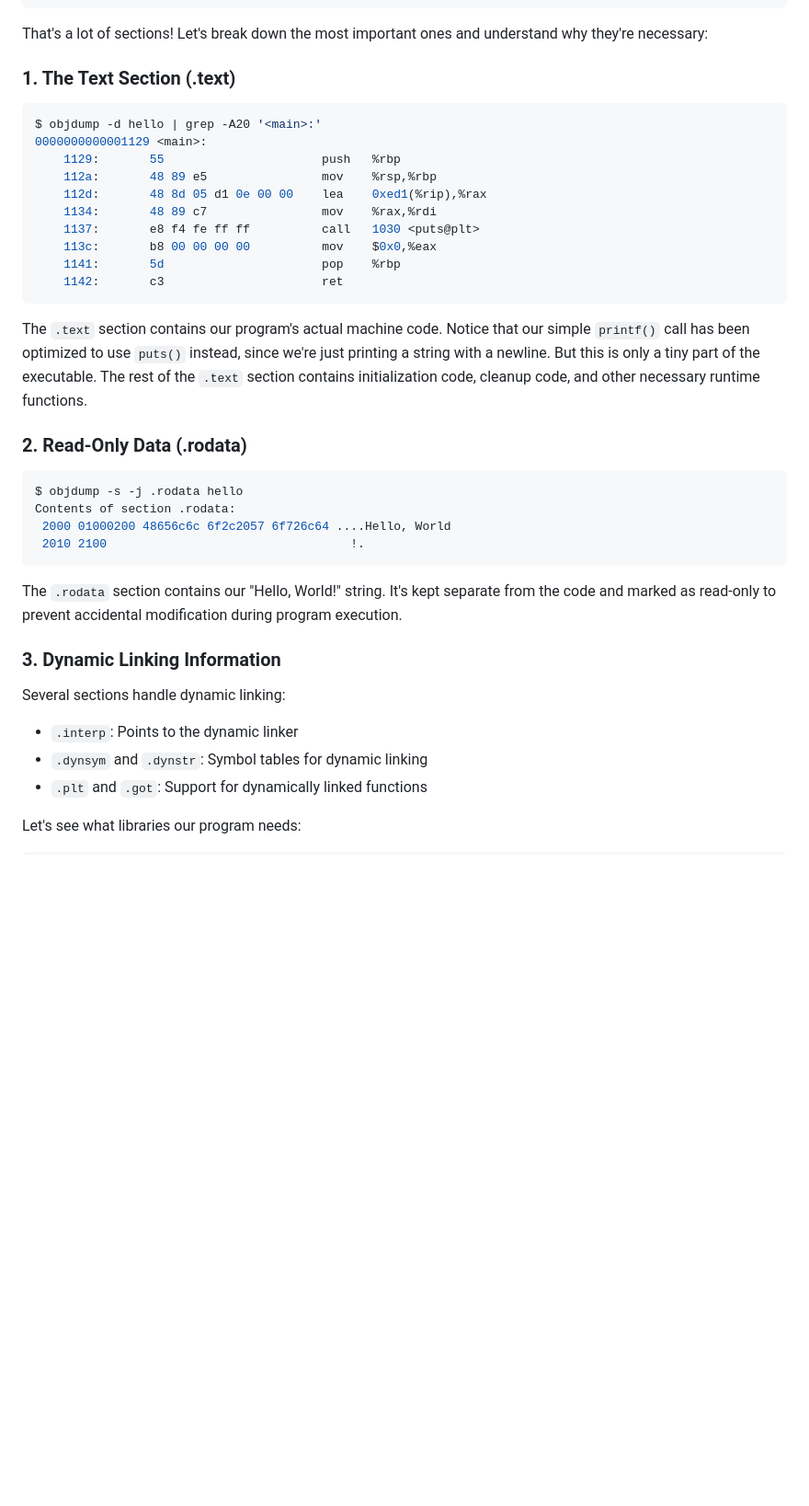
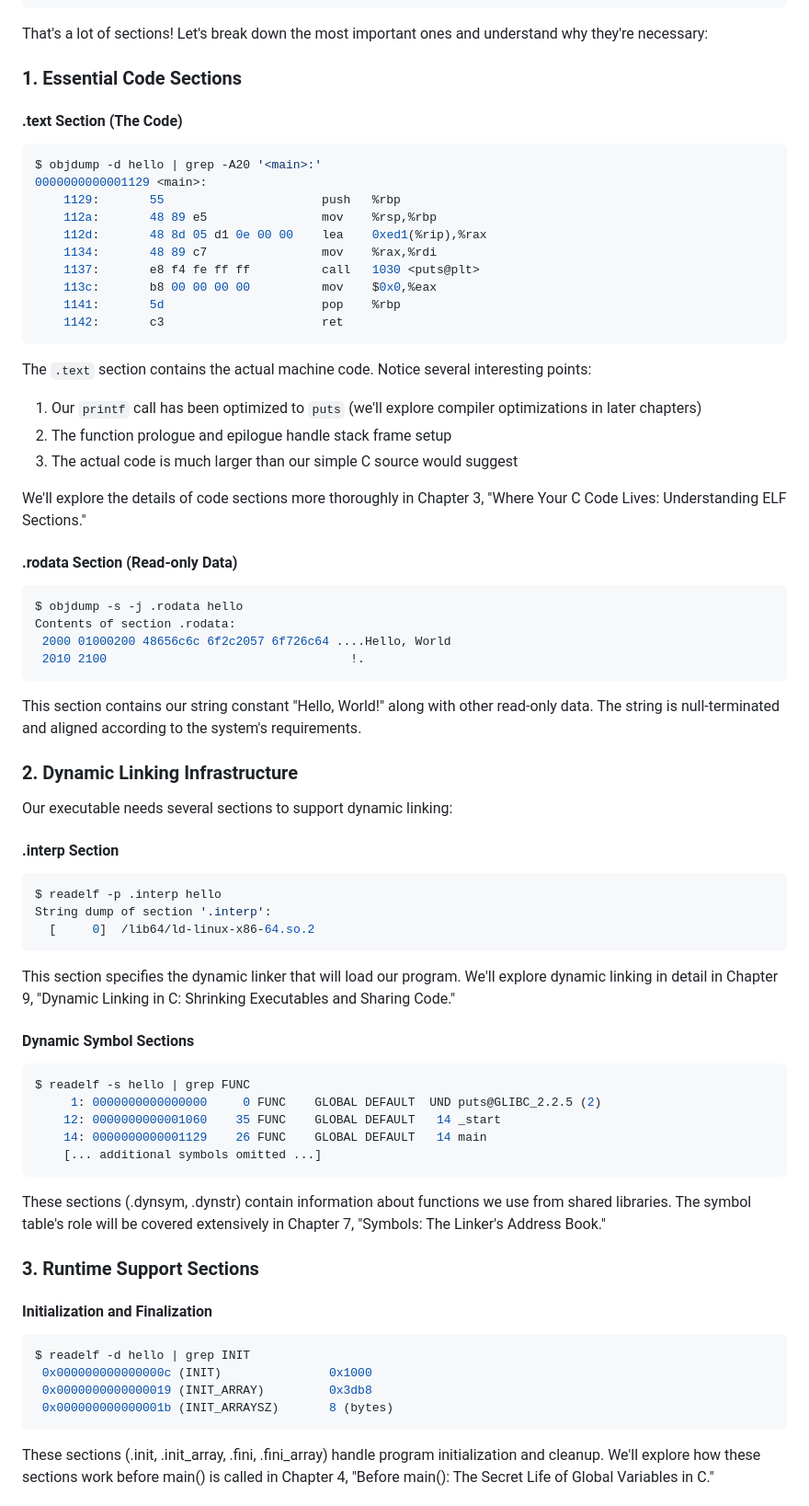
Before and after one commit to mohitmishra786/underTheHoodOfExecutables, a Markdown page: Ch-1-The-Mystery-Of-Executable-Size/Why is my "Hello World" so Big?.md, the part around one of its changes. Shown at 92% size. Drawn GitHub-style; blank space fills up the shorter version.

````diff
--- a/Ch-1-The-Mystery-Of-Executable-Size/Why is my "Hello World" so Big?.md
+++ b/Ch-1-The-Mystery-Of-Executable-Size/Why is my "Hello World" so Big?.md
@@ -86,8 +127,9 @@ Idx Name          Size      VMA               LMA               File off  Algn
 
 That's a lot of sections! Let's break down the most important ones and understand why they're necessary:
 
-### 1. The Text Section (.text)
+### 1. Essential Code Sections
 
+#### .text Section (The Code)
 ```bash
 $ objdump -d hello | grep -A20 '<main>:'
 0000000000001129 <main>:
@@ -101,10 +143,14 @@ $ objdump -d hello | grep -A20 '<main>:'
     1142:       c3                      ret
 ```
 
-The `.text` section contains our program's actual machine code. Notice that our simple `printf()` call has been optimized to use `puts()` instead, since we're just printing a string with a newline. But this is only a tiny part of the executable. The rest of the `.text` section contains initialization code, cleanup code, and other necessary runtime functions.
+The `.text` section contains the actual machine code. Notice several interesting points:
+1. Our `printf` call has been optimized to `puts` (we'll explore compiler optimizations in later chapters)
+2. The function prologue and epilogue handle stack frame setup
+3. The actual code is much larger than our simple C source would suggest
 
-### 2. Read-Only Data (.rodata)
+We'll explore the details of code sections more thoroughly in Chapter 3, "Where Your C Code Lives: Understanding ELF Sections."
 
+#### .rodata Section (Read-only Data)
 ```bash
 $ objdump -s -j .rodata hello
 Contents of section .rodata:
@@ -112,13 +158,41 @@ Contents of section .rodata:
  2010 2100                                  !.
 ```
 
-The `.rodata` section contains our "Hello, World!" string. It's kept separate from the code and marked as read-only to prevent accidental modification during program execution.
+This section contains our string constant "Hello, World!" along with other read-only data. The string is null-terminated and aligned according to the system's requirements.
 
-### 3. Dynamic Linking Information
+### 2. Dynamic Linking Infrastructure
 
-Several sections handle dynamic linking:
-- `.interp`: Points to the dynamic linker
-- `.dynsym` and `.dynstr`: Symbol tables for dynamic linking
-- `.plt` and `.got`: Support for dynamically linked functions
+Our executable needs several sections to support dynamic linking:
 
-Let's see what libraries our program needs:
+#### .interp Section
+```bash
+$ readelf -p .interp hello
+String dump of section '.interp':
+  [     0]  /lib64/ld-linux-x86-64.so.2
+```
+
+This section specifies the dynamic linker that will load our program. We'll explore dynamic linking in detail in Chapter 9, "Dynamic Linking in C: Shrinking Executables and Sharing Code."
+
+#### Dynamic Symbol Sections
+```bash
+$ readelf -s hello | grep FUNC
+     1: 0000000000000000     0 FUNC    GLOBAL DEFAULT  UND puts@GLIBC_2.2.5 (2)
+    12: 0000000000001060    35 FUNC    GLOBAL DEFAULT   14 _start
+    14: 0000000000001129    26 FUNC    GLOBAL DEFAULT   14 main
+    [... additional symbols omitted ...]
+```
+
+These sections (.dynsym, .dynstr) contain information about functions we use from shared libraries. The symbol table's role will be covered extensively in Chapter 7, "Symbols: The Linker's Address Book."
+
+### 3. Runtime Support Sections
+
+#### Initialization and Finalization
+```bash
+$ readelf -d hello | grep INIT
+ 0x000000000000000c (INIT)               0x1000
+ 0x0000000000000019 (INIT_ARRAY)         0x3db8
+ 0x000000000000001b (INIT_ARRAYSZ)       8 (bytes)
+```
+
+These sections (.init, .init_array, .fini, .fini_array) handle program initialization and cleanup. We'll explore how these sections work before main() is called in Chapter 4, "Before main(): The Secret Life of Global Variables in C."
+
````
Also changed, not shown: other parts of Ch-1-The-Mystery-Of-Executable-Size/Why is my "Hello World" so Big?.md (+170 -49 lines).
